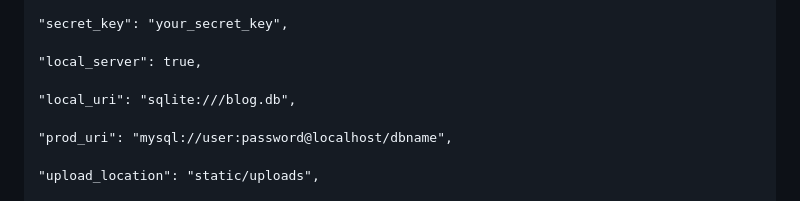
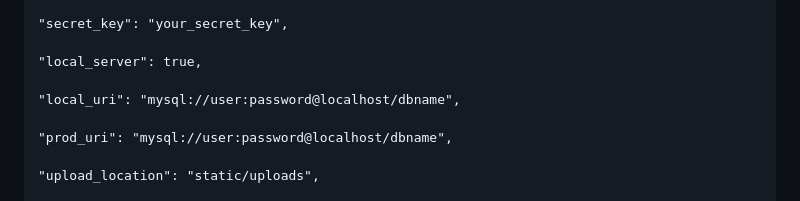
Before and after one commit to MridulAnand/Indus-Blogs-The-blogging-platform, a Markdown page: README.md, the part around the change. Drawn GitHub-style.

```diff
--- a/README.md
+++ b/README.md
@@ -75,7 +75,7 @@ Create a config.json file in the root directory:
 
     "local_server": true,
 
-    "local_uri": "sqlite:///blog.db",
+    "local_uri": "mysql://user:password@localhost/dbname",
 
     "prod_uri": "mysql://user:password@localhost/dbname",
 
```
